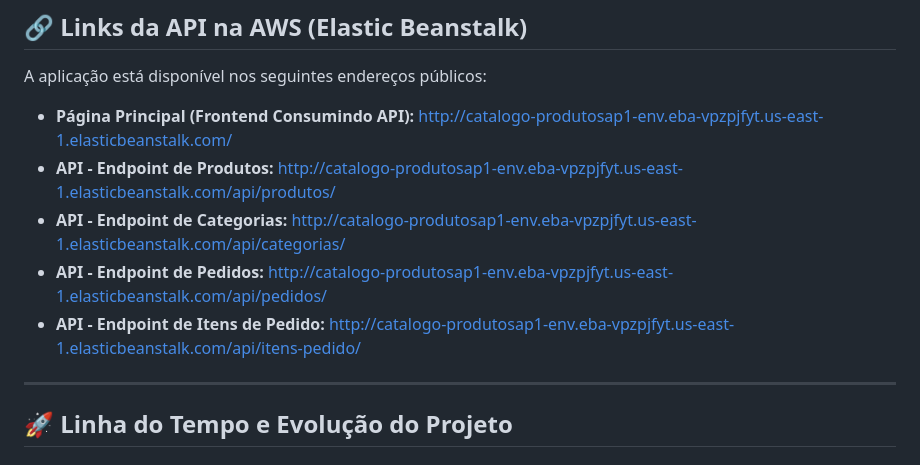
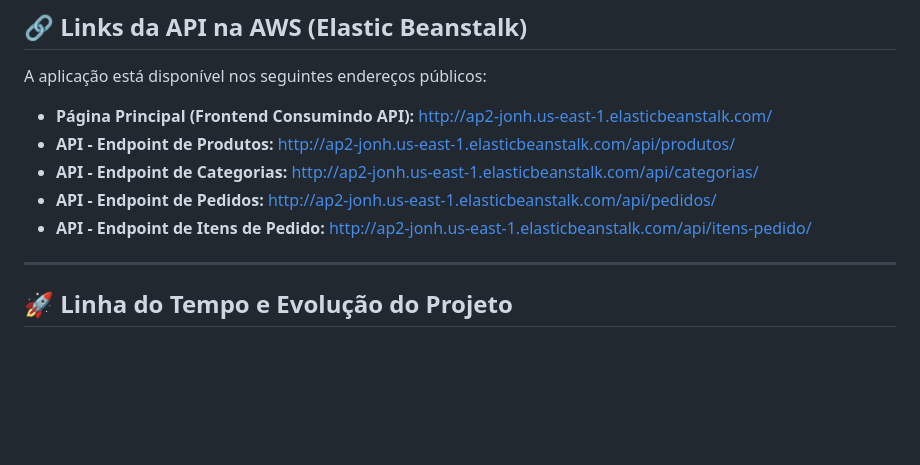
Before and after one commit to JoaoPedrodev07/Catalogo-Produtos-API-Rest, a Markdown page: README.md, the part around the change. Drawn GitHub-style; blank space fills up the shorter version.

Commit message:
update website links

```diff
--- a/README.md
+++ b/README.md
@@ -19,11 +19,11 @@ O projeto foi dividido em duas grandes etapas de evolução (AP1 e AP2), saindo
 
 A aplicação está disponível nos seguintes endereços públicos:
 
-*   **Página Principal (Frontend Consumindo API):** [http://catalogo-produtosap1-env.eba-vpzpjfyt.us-east-1.elasticbeanstalk.com/](http://catalogo-produtosap1-env.eba-vpzpjfyt.us-east-1.elasticbeanstalk.com/)
-*   **API - Endpoint de Produtos:** [http://catalogo-produtosap1-env.eba-vpzpjfyt.us-east-1.elasticbeanstalk.com/api/produtos/](http://catalogo-produtosap1-env.eba-vpzpjfyt.us-east-1.elasticbeanstalk.com/api/produtos/)
-*   **API - Endpoint de Categorias:** [http://catalogo-produtosap1-env.eba-vpzpjfyt.us-east-1.elasticbeanstalk.com/api/categorias/](http://catalogo-produtosap1-env.eba-vpzpjfyt.us-east-1.elasticbeanstalk.com/api/categorias/)
-*   **API - Endpoint de Pedidos:** [http://catalogo-produtosap1-env.eba-vpzpjfyt.us-east-1.elasticbeanstalk.com/api/pedidos/](http://catalogo-produtosap1-env.eba-vpzpjfyt.us-east-1.elasticbeanstalk.com/api/pedidos/)
-*   **API - Endpoint de Itens de Pedido:** [http://catalogo-produtosap1-env.eba-vpzpjfyt.us-east-1.elasticbeanstalk.com/api/itens-pedido/](http://catalogo-produtosap1-env.eba-vpzpjfyt.us-east-1.elasticbeanstalk.com/api/itens-pedido/)
+*   **Página Principal (Frontend Consumindo API):** [http://ap2-jonh.us-east-1.elasticbeanstalk.com/](http://ap2-jonh.us-east-1.elasticbeanstalk.com/)
+*   **API - Endpoint de Produtos:** [http://ap2-jonh.us-east-1.elasticbeanstalk.com/api/produtos/](http://ap2-jonh.us-east-1.elasticbeanstalk.com/api/produtos/)
+*   **API - Endpoint de Categorias:** [http://ap2-jonh.us-east-1.elasticbeanstalk.com/api/categorias/](http://ap2-jonh.us-east-1.elasticbeanstalk.com/api/categorias/)
+*   **API - Endpoint de Pedidos:** [http://ap2-jonh.us-east-1.elasticbeanstalk.com/api/pedidos/](http://ap2-jonh.us-east-1.elasticbeanstalk.com/api/pedidos/)
+*   **API - Endpoint de Itens de Pedido:** [http://ap2-jonh.us-east-1.elasticbeanstalk.com/api/itens-pedido/](http://ap2-jonh.us-east-1.elasticbeanstalk.com/api/itens-pedido/)
 
 ---
 
```
